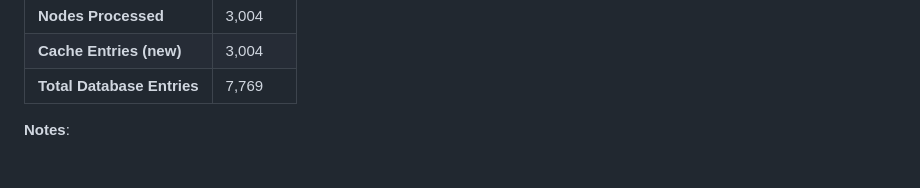
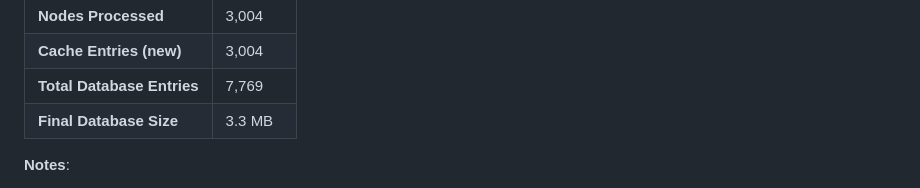
Before and after one commit to justmaker/go-strategy-app, a Markdown page: GENERATION_LOG.md, the part around the change. GitHub-like rendering.

Commit message:
docs: add final database size to generation log

```diff
--- a/GENERATION_LOG.md
+++ b/GENERATION_LOG.md
@@ -140,6 +140,7 @@ This document records all opening book generation runs for tracking and reproduc
 | **Nodes Processed** | 3,004 |
 | **Cache Entries (new)** | 3,004 |
 | **Total Database Entries** | 7,769 |
+| **Final Database Size** | 3.3 MB |
 
 **Notes**:
 - **Regenerated with Symmetry Pruning**
```
